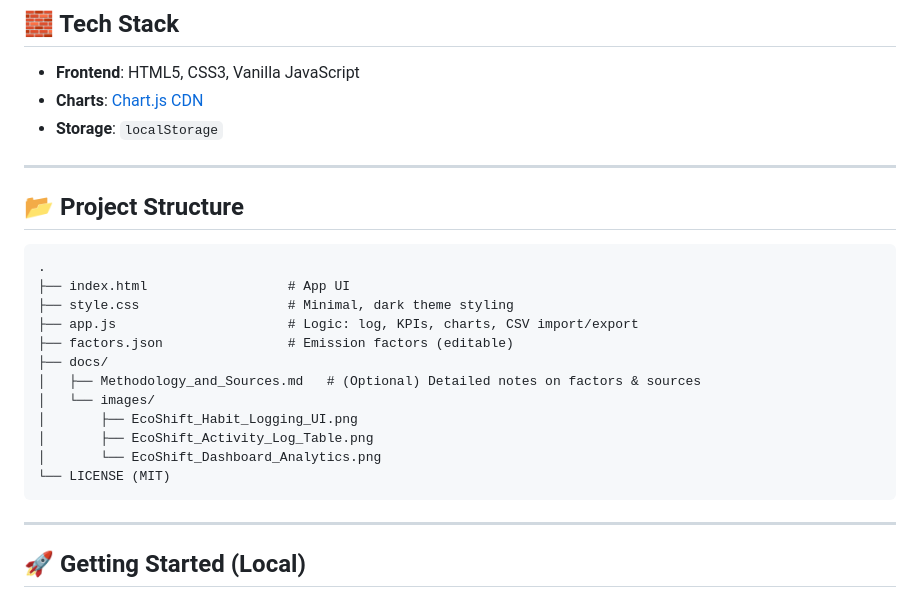
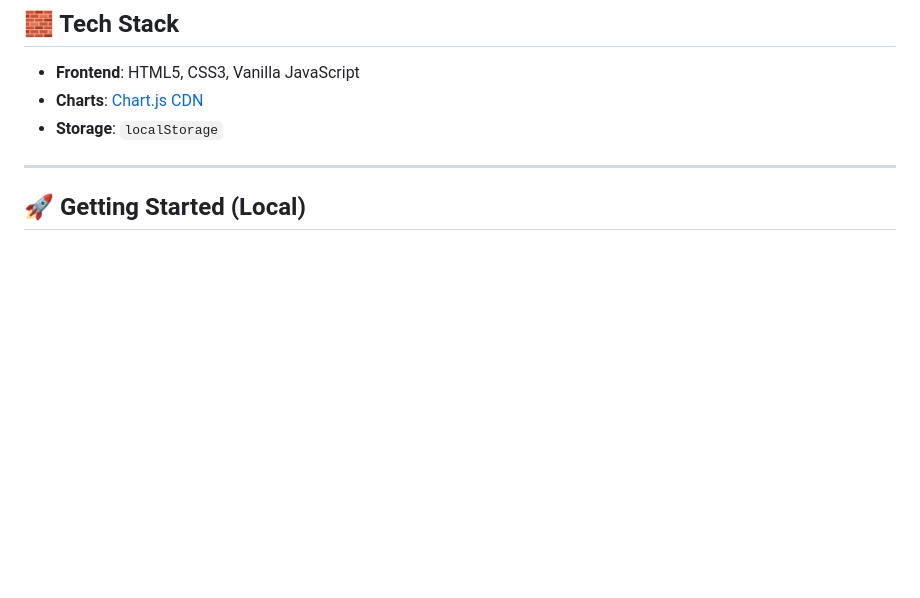
Before and after one commit to ayus1234/EcoShift-Carbon-Footprint-Tracker-Prototype-, a Markdown page: README.md, the part around the change printed below. Rendered like a GitHub page; blank space fills up the shorter version.

````diff
--- a/README.md
+++ b/README.md
@@ -38,25 +37,6 @@ A lightweight, privacy-friendly web app to **log sustainable habits** and estima
 - **Frontend**: HTML5, CSS3, Vanilla JavaScript
 - **Charts**: [Chart.js CDN](https://cdn.jsdelivr.net/npm/chart.js)
 - **Storage**: `localStorage`
-
----
-
-## 📂 Project Structure
-
-```text
-.
-├── index.html                  # App UI
-├── style.css                   # Minimal, dark theme styling
-├── app.js                      # Logic: log, KPIs, charts, CSV import/export
-├── factors.json                # Emission factors (editable)
-├── docs/
-│   ├── Methodology_and_Sources.md   # (Optional) Detailed notes on factors & sources
-│   └── images/
-│       ├── EcoShift_Habit_Logging_UI.png
-│       ├── EcoShift_Activity_Log_Table.png
-│       └── EcoShift_Dashboard_Analytics.png
-└── LICENSE (MIT)
-```
 
 ---
 
````
Also changed, not shown: other parts of README.md (+0 -1 lines).
